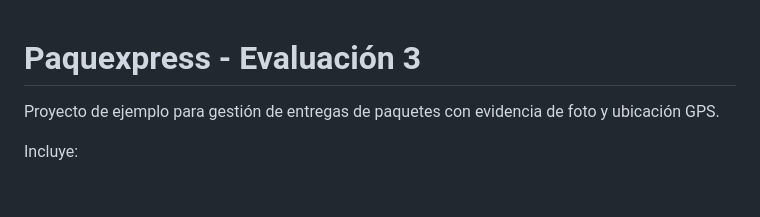
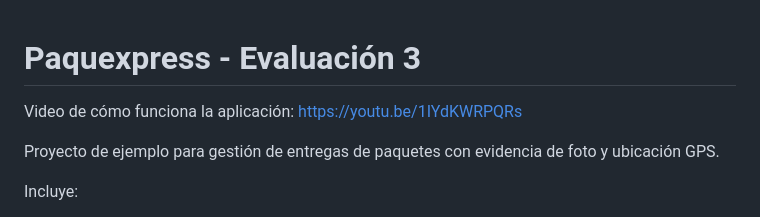
Before and after one commit to Brisa210/Brisa-Alexandra-Victorino-Gonzales-Evaluacion3, a Markdown page: README.md, the part around the change. Rendered like a GitHub page; blank space fills up the shorter version.

```diff
--- a/README.md
+++ b/README.md
@@ -1,4 +1,7 @@
 # Paquexpress - Evaluación 3
+
+Video de cómo funciona la aplicación:
+https://youtu.be/1IYdKWRPQRs
 
 Proyecto de ejemplo para gestión de entregas de paquetes con evidencia de foto y ubicación GPS.
 
```
